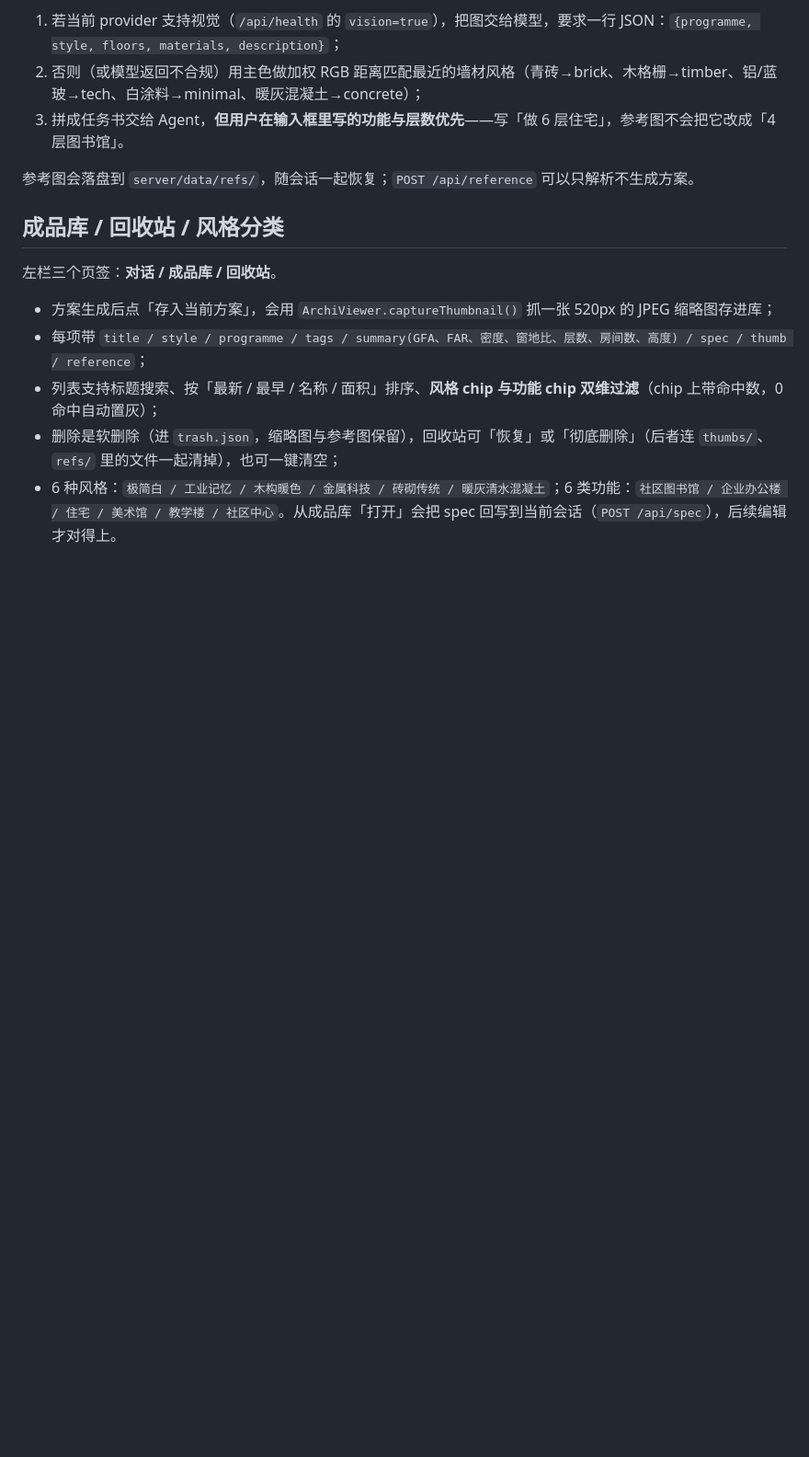
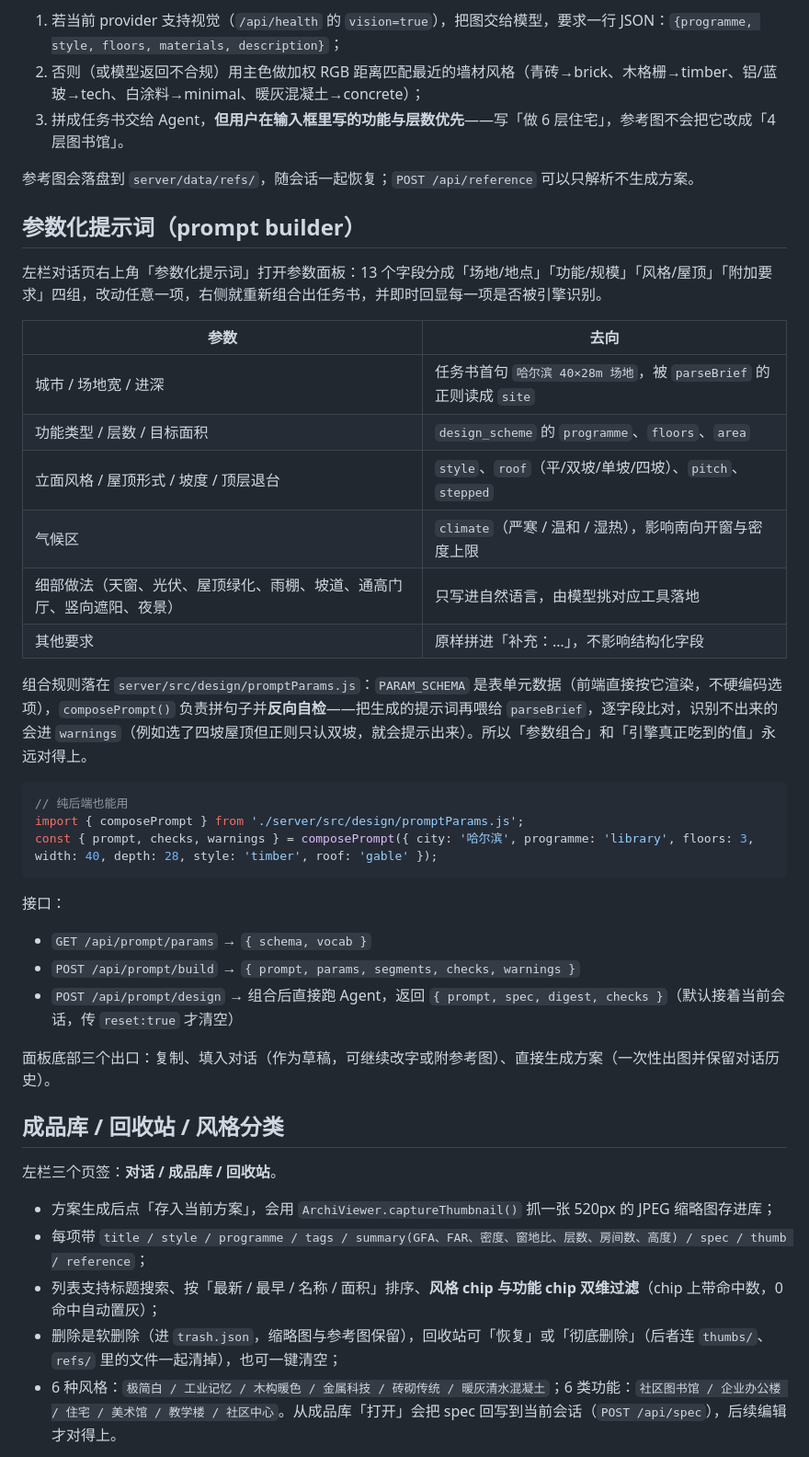
Before and after one commit to huanghaiyang/archi-agent, a Markdown page: README.md, the part around one of its changes. Shown at 92% size. Drawn GitHub-style; blank space fills up the shorter version.

````diff
--- a/README.md
+++ b/README.md
@@ -144,6 +146,35 @@ MODEL_PROVIDER=ollama MODEL_NAME=qwen2.5:7b npm start
 
 参考图会落盘到 `server/data/refs/`，随会话一起恢复；`POST /api/reference` 可以只解析不生成方案。
 
+## 参数化提示词（prompt builder）
+
+左栏对话页右上角「参数化提示词」打开参数面板：13 个字段分成「场地/地点」「功能/规模」「风格/屋顶」「附加要求」四组，改动任意一项，右侧就重新组合出任务书，并即时回显每一项是否被引擎识别。
+
+| 参数 | 去向 |
+| --- | --- |
+| 城市 / 场地宽 / 进深 | 任务书首句 `哈尔滨 40×28m 场地`，被 `parseBrief` 的正则读成 `site` |
+| 功能类型 / 层数 / 目标面积 | `design_scheme` 的 `programme`、`floors`、`area` |
+| 立面风格 / 屋顶形式 / 坡度 / 顶层退台 | `style`、`roof`（平/双坡/单坡/四坡）、`pitch`、`stepped` |
+| 气候区 | `climate`（严寒 / 温和 / 湿热），影响南向开窗与密度上限 |
+| 细部做法（天窗、光伏、屋顶绿化、雨棚、坡道、通高门厅、竖向遮阳、夜景） | 只写进自然语言，由模型挑对应工具落地 |
+| 其他要求 | 原样拼进「补充：…」，不影响结构化字段 |
+
+组合规则落在 `server/src/design/promptParams.js`：`PARAM_SCHEMA` 是表单元数据（前端直接按它渲染，不硬编码选项），`composePrompt()` 负责拼句子并**反向自检**——把生成的提示词再喂给 `parseBrief`，逐字段比对，识别不出来的会进 `warnings`（例如选了四坡屋顶但正则只认双坡，就会提示出来）。所以「参数组合」和「引擎真正吃到的值」永远对得上。
+
+```javascript
+// 纯后端也能用
+import { composePrompt } from './server/src/design/promptParams.js';
+const { prompt, checks, warnings } = composePrompt({ city: '哈尔滨', programme: 'library', floors: 3, width: 40, depth: 28, style: 'timber', roof: 'gable' });
+```
+
+接口：
+
+- `GET /api/prompt/params` → `{ schema, vocab }`
+- `POST /api/prompt/build` → `{ prompt, params, segments, checks, warnings }`
+- `POST /api/prompt/design` → 组合后直接跑 Agent，返回 `{ prompt, spec, digest, checks }`（默认接着当前会话，传 `reset:true` 才清空）
+
+面板底部三个出口：复制、填入对话（作为草稿，可继续改字或附参考图）、直接生成方案（一次性出图并保留对话历史）。
+
 ## 成品库 / 回收站 / 风格分类
 
 左栏三个页签：**对话 / 成品库 / 回收站**。
````
Also changed, not shown: other parts of README.md (+2 -0 lines), docs/08-prompt-builder.png (added), 6 other files.
